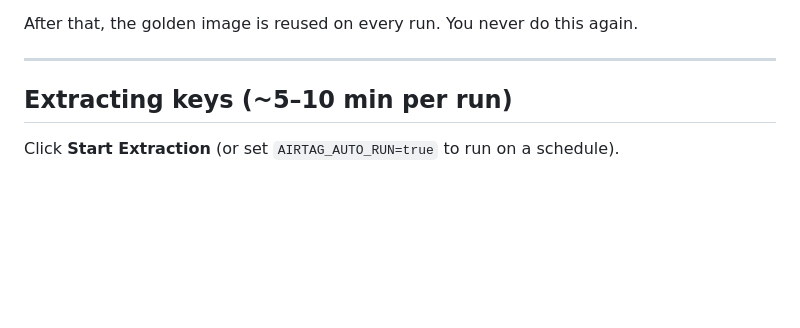
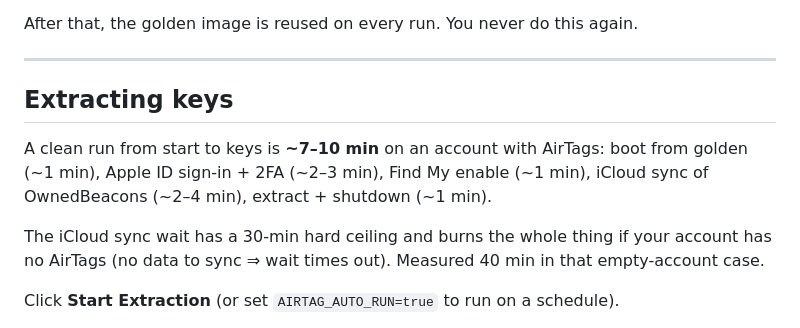
Before and after one commit to tieo/afm-key-extractor, a Markdown page: README.md, the part around the change. GitHub-like rendering; blank space fills up the shorter version.

Commit message:
readme: replace 5-10 min extraction guess with measured 7-10 min (real account) / 40 min (empty account, hits 30 min iCloud-sync ceiling)

```diff
--- a/README.md
+++ b/README.md
@@ -43,7 +43,11 @@ After that, the golden image is reused on every run. You never do this again.
 
 ---
 
-## Extracting keys (~5–10 min per run)
+## Extracting keys
+
+A clean run from start to keys is **~7–10 min** on an account with AirTags: boot from golden (~1 min), Apple ID sign-in + 2FA (~2–3 min), Find My enable (~1 min), iCloud sync of OwnedBeacons (~2–4 min), extract + shutdown (~1 min).
+
+The iCloud sync wait has a 30-min hard ceiling and burns the whole thing if your account has no AirTags (no data to sync ⇒ wait times out). Measured 40 min in that empty-account case.
 
 Click **Start Extraction** (or set `AIRTAG_AUTO_RUN=true` to run on a schedule).
 
```
